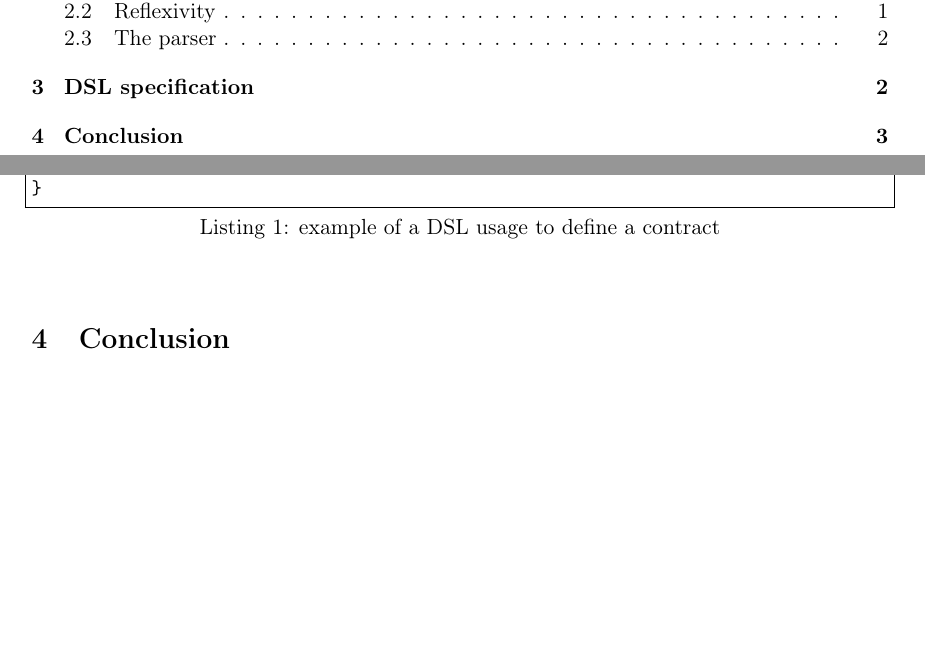
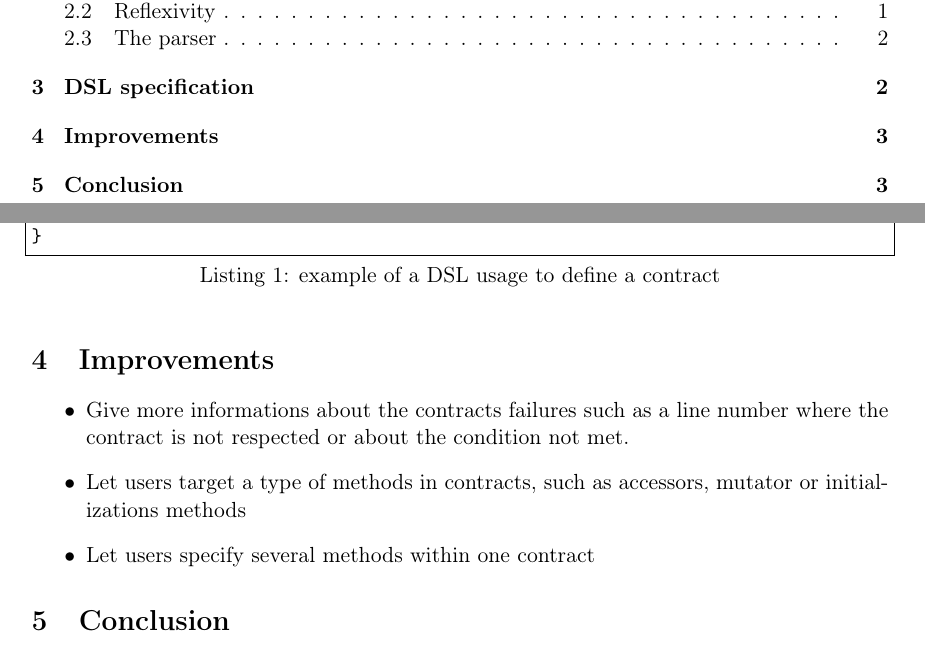
Before and after one commit to xaviercrochet/SINF2335, a LaTeX document (report-v2/main.tex, which reads report-v2/04-improvements/improvements.tex): two parts of pages 2 and 5 of 5, joined at a grey line, cut so that both start at the same text, the shorter picture padded with empty space. Compiled offline with pdfLaTeX; the source files are stored in an older character set and shown here as Unicode.

Commit message:
ReAdded Improvement Section of the report

```diff
--- /dev/null
+++ b/report-v2/04-improvements/improvements.tex
@@ -0,0 +1,6 @@
+\section{Improvements}
+\begin{itemize}
+\item{Give more informations about the contracts failures such as a line number where the contract is not respected or about the condition not met.}
+\item{Let users target a type of methods in contracts, such as accessors, mutator or initializations methods}
+\item{Let users specify several methods within one contract}
+\end{itemize}
```
Also changed, not shown: report-v2/main.tex (+1 -1 lines), 4 other files.
